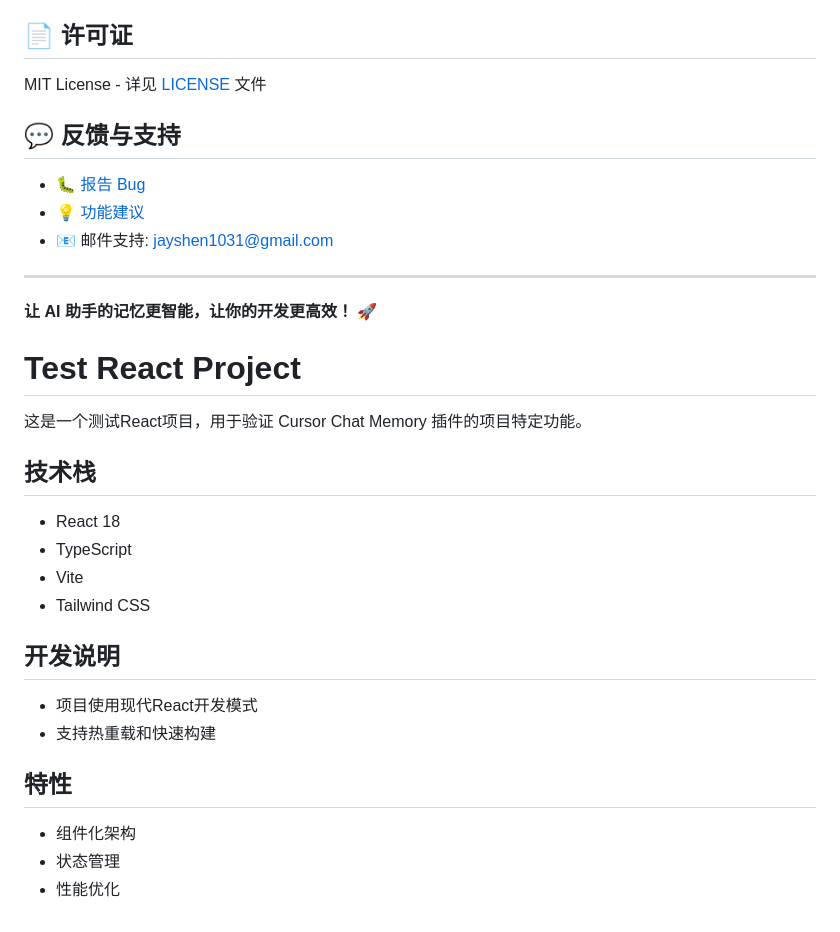
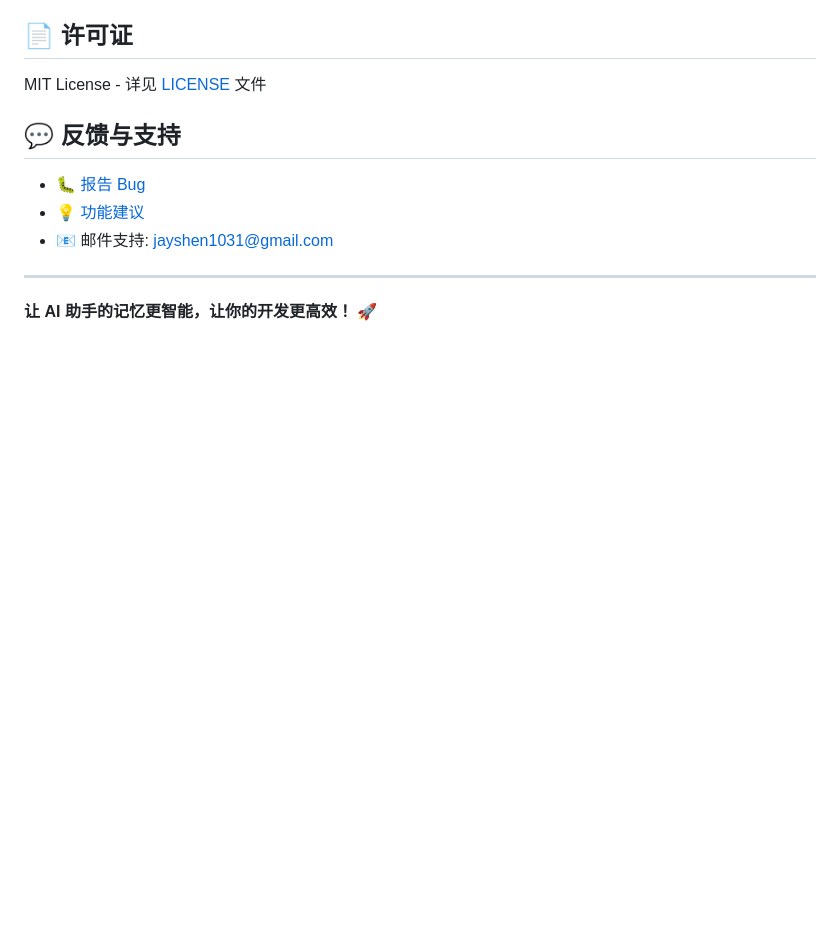
Before and after one commit to jayshen1031/cursor-chat-memory, a Markdown page: README.md, the part around the change. GitHub-like rendering; blank space fills up the shorter version.

Commit message:
fix: 清理README多余内容，确保文档完整性

```diff
--- a/README.md
+++ b/README.md
@@ -415,22 +415,3 @@ MIT License - 详见 [LICENSE](LICENSE) 文件
 ---
 
 **让 AI 助手的记忆更智能，让你的开发更高效！** 🚀
-
-# Test React Project
-
-这是一个测试React项目，用于验证 Cursor Chat Memory 插件的项目特定功能。
-
-## 技术栈
-- React 18
-- TypeScript
-- Vite
-- Tailwind CSS
-
-## 开发说明
-- 项目使用现代React开发模式
-- 支持热重载和快速构建
-
-## 特性
-- 组件化架构
-- 状态管理
-- 性能优化
```
